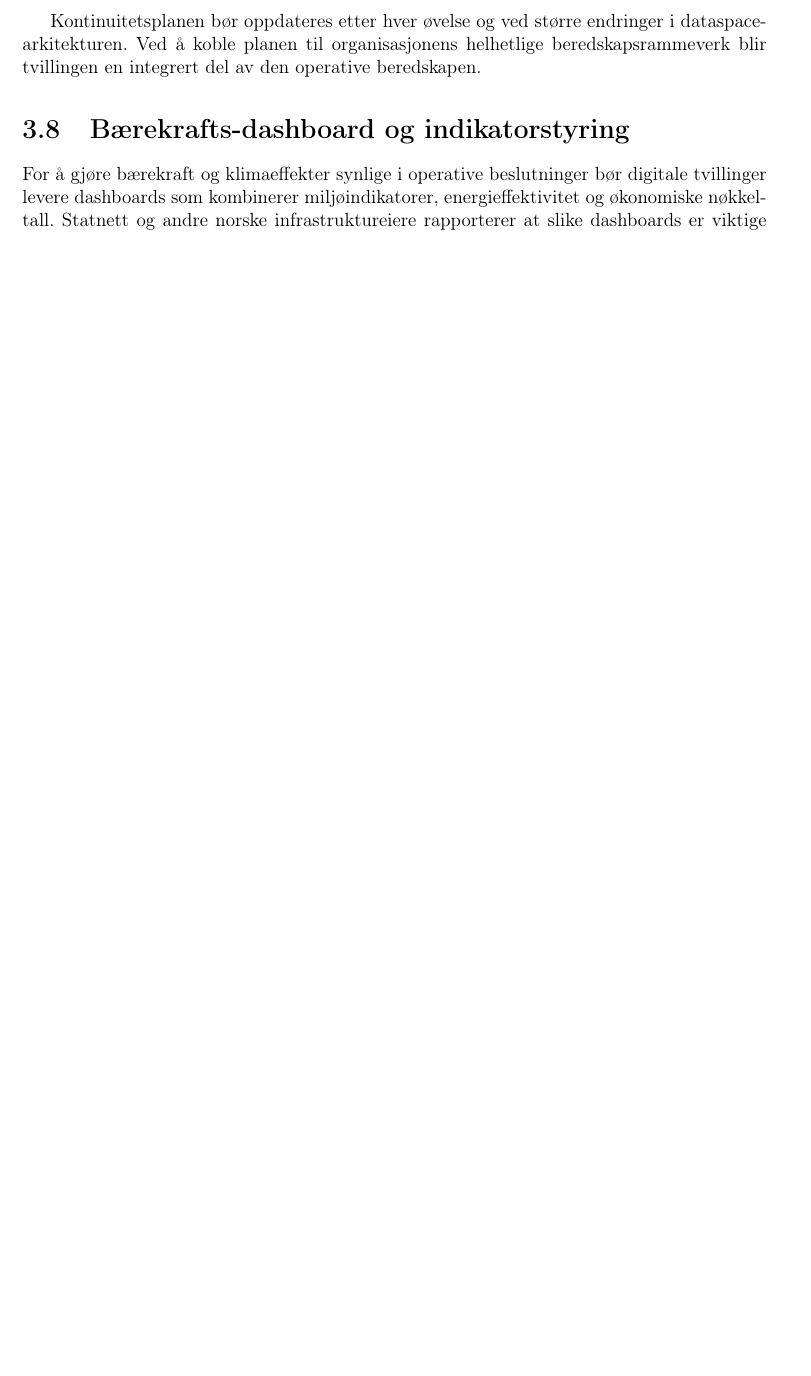
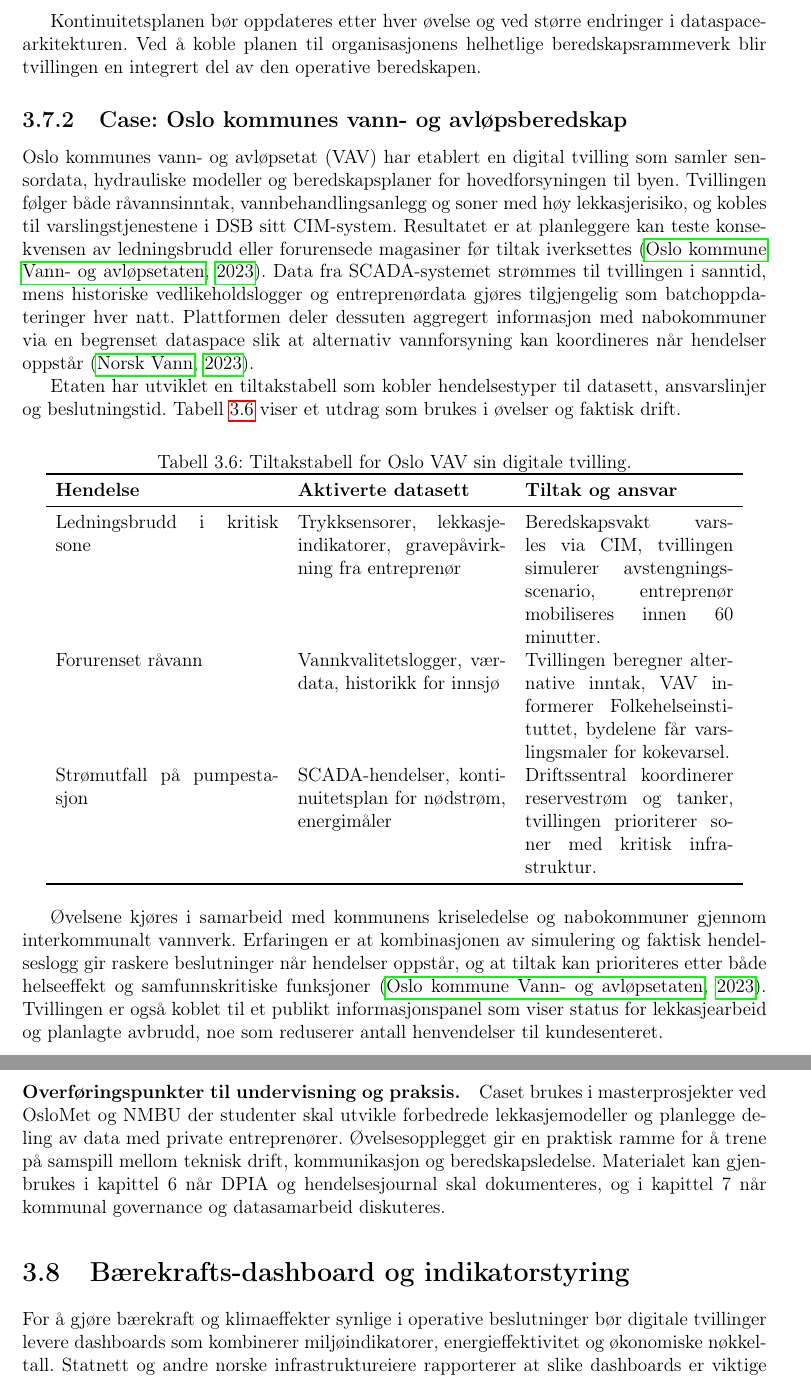
Before and after one commit to Nettking/roborepo, a LaTeX thesis (books/digitaltvilling_masterbok/main.tex, which reads books/digitaltvilling_masterbok/chapters/kapittel03-data.tex): part of page 40 of 144 before the commit and two parts of pages 40 and 41 of 147 after it, the two joined at a grey line, cut so that both start at the same text, the shorter picture padded with empty space. Compiled offline with pdfLaTeX.

Commit message:
Add Oslo VAV beredskapscase to kapittel 3

```diff
--- a/books/digitaltvilling_masterbok/chapters/kapittel03-data.tex
+++ b/books/digitaltvilling_masterbok/chapters/kapittel03-data.tex
@@ -234,6 +234,44 @@ gir et eksempel fra energisektoren.
 Kontinuitetsplanen bør oppdateres etter hver øvelse og ved større endringer i dataspace-arkitekturen. Ved å koble planen til
 organisasjonens helhetlige beredskapsrammeverk blir tvillingen en integrert del av den operative beredskapen.
 
+\subsection{Case: Oslo kommunes vann- og avløpsberedskap}
+Oslo kommunes vann- og avløpsetat (VAV) har etablert en digital tvilling som samler sensordata, hydrauliske modeller og
+beredskapsplaner for hovedforsyningen til byen. Tvillingen følger både råvannsinntak, vannbehandlingsanlegg og soner med høy
+lekkasjerisiko, og kobles til varslingstjenestene i DSB sitt CIM-system. Resultatet er at planleggere kan teste konsekvensen av
+ledningsbrudd eller forurensede magasiner før tiltak iverksettes \citep{oslovav2023digital}. Data fra SCADA-systemet strømmes til
+tvillingen i sanntid, mens historiske vedlikeholdslogger og entreprenørdata gjøres tilgjengelig som batchoppdateringer hver
+natt. Plattformen deler dessuten aggregert informasjon med nabokommuner via en begrenset dataspace slik at alternativ
+vannforsyning kan koordineres når hendelser oppstår \citep{norskvann2023digitaltvilling}.
+
+Etaten har utviklet en tiltakstabell som kobler hendelsestyper til datasett, ansvarslinjer og beslutningstid. Tabell~\ref{tab:kap03-oslo-vav}
+viser et utdrag som brukes i øvelser og faktisk drift.
+
+\begin{table}[ht]
+    \centering
+    \caption{Tiltakstabell for Oslo VAV sin digitale tvilling.}
+    \label{tab:kap03-oslo-vav}
+    \begin{tabular}{p{0.30\textwidth}p{0.28\textwidth}p{0.28\textwidth}}
+        \toprule
+        \textbf{Hendelse} & \textbf{Aktiverte datasett} & \textbf{Tiltak og ansvar} \\
+        \midrule
+        Ledningsbrudd i kritisk sone & Trykksensorer, lekkasjeindikatorer, gravepåvirkning fra entreprenør & Beredskapsvakt varsles via CIM, tvillingen simulerer avstengningsscenario, entreprenør mobiliseres innen 60 minutter. \\
+        Forurenset råvann & Vannkvalitetslogger, værdata, historikk for innsjø & Tvillingen beregner alternative inntak, VAV informerer Folkehelseinstituttet, bydelene får varslingsmaler for kokevarsel. \\
+        Strømutfall på pumpestasjon & SCADA-hendelser, kontinuitetsplan for nødstrøm, energimåler & Driftssentral koordinerer reservestrøm og tanker, tvillingen prioriterer soner med kritisk infrastruktur. \\
+        \bottomrule
+    \end{tabular}
+\end{table}
+
+Øvelsene kjøres i samarbeid med kommunens kriseledelse og nabokommuner gjennom interkommunalt vannverk. Erfaringen er at
+kombinasjonen av simulering og faktisk hendelseslogg gir raskere beslutninger når hendelser oppstår, og at tiltak kan prioriteres
+etter både helseeffekt og samfunnskritiske funksjoner \citep{oslovav2023digital}. Tvillingen er også koblet til et publikt
+informasjonspanel som viser status for lekkasjearbeid og planlagte avbrudd, noe som reduserer antall henvendelser til
+kundesenteret.
+
+\paragraph{Overføringspunkter til undervisning og praksis.} Caset brukes i masterprosjekter ved OsloMet og NMBU der studenter
+skal utvikle forbedrede lekkasjemodeller og planlegge deling av data med private entreprenører. Øvelsesopplegget gir en
+praktisk ramme for å trene på samspill mellom teknisk drift, kommunikasjon og beredskapsledelse. Materialet kan gjenbrukes i
+kapittel~6 når DPIA og hendelsesjournal skal dokumenteres, og i kapittel~7 når kommunal governance og datasamarbeid diskuteres.
+
 \section{Bærekrafts-dashboard og indikatorstyring}
 For å gjøre bærekraft og klimaeffekter synlige i operative beslutninger bør digitale tvillinger levere dashboards som kombinerer
 miljøindikatorer, energieffektivitet og økonomiske nøkkeltall. Statnett og andre norske infrastruktureiere rapporterer at slike
```
Also changed, not shown: books/digitaltvilling_masterbok/completed_tasks.md (+2 -0 lines), books/digitaltvilling_masterbok/plan.md (+1 -1 lines), books/digitaltvilling_masterbok/support/oppgavetavle.md (+1 -0 lines), books/digitaltvilling_masterbok/support/referanser.bib (+17 -0 lines), books/digitaltvilling_masterbok/task_queue.md (+1 -0 lines).
